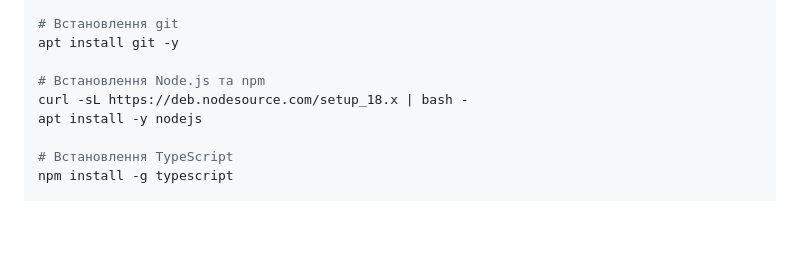
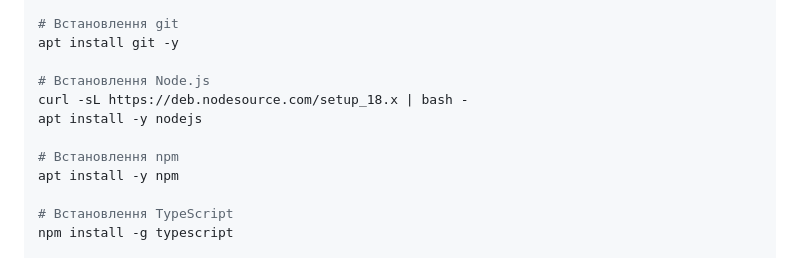
Before and after one commit to Lion-killer/document-scanner-service, a Markdown page: readme.md, the part around the change. GitHub-like rendering; blank space fills up the shorter version.

Commit message:
Оновлено інструкції з встановлення Node.js та npm у README: розділено на окремі команди для кращої зрозумілості.

```diff
--- a/readme.md
+++ b/readme.md
@@ -34,9 +34,12 @@ apt install antiword libreoffice-writer -y
 # Встановлення git
 apt install git -y
 
-# Встановлення Node.js та npm
+# Встановлення Node.js
 curl -sL https://deb.nodesource.com/setup_18.x | bash -
 apt install -y nodejs
+
+# Встановлення npm
+apt install -y npm
 
 # Встановлення TypeScript
 npm install -g typescript
```
